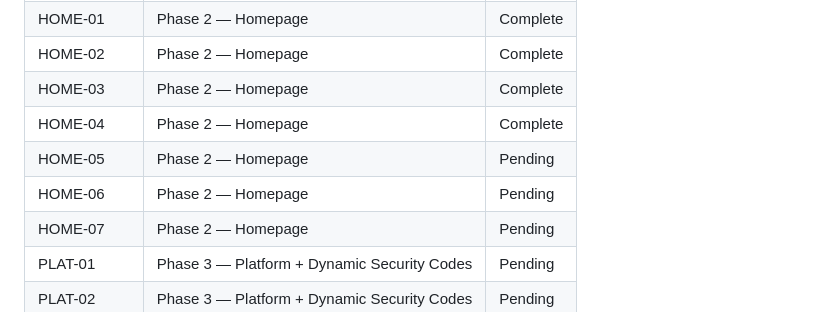
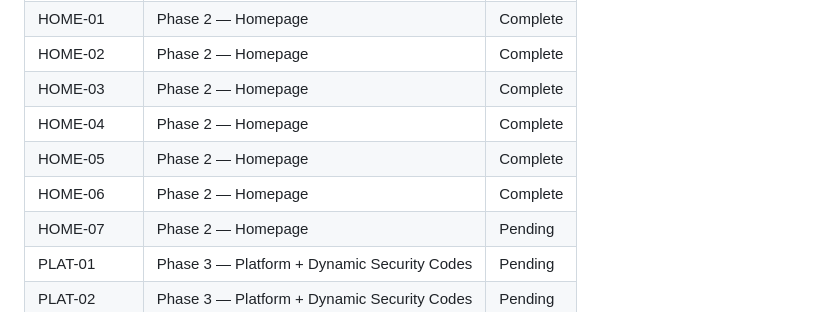
Before and after one commit to Safecypher/web, a Markdown page: .planning/REQUIREMENTS.md, the part around one of its changes. Drawn GitHub-style.

```diff
--- a/.planning/REQUIREMENTS.md
+++ b/.planning/REQUIREMENTS.md
@@ -142,8 +142,8 @@
 | HOME-02 | Phase 2 — Homepage | Complete |
 | HOME-03 | Phase 2 — Homepage | Complete |
 | HOME-04 | Phase 2 — Homepage | Complete |
-| HOME-05 | Phase 2 — Homepage | Pending |
-| HOME-06 | Phase 2 — Homepage | Pending |
+| HOME-05 | Phase 2 — Homepage | Complete |
+| HOME-06 | Phase 2 — Homepage | Complete |
 | HOME-07 | Phase 2 — Homepage | Pending |
 | PLAT-01 | Phase 3 — Platform + Dynamic Security Codes | Pending |
 | PLAT-02 | Phase 3 — Platform + Dynamic Security Codes | Pending |
```
Also changed, not shown: other parts of .planning/REQUIREMENTS.md (+2 -2 lines), .planning/STATE.md (+13 -10 lines), 1 other file.
